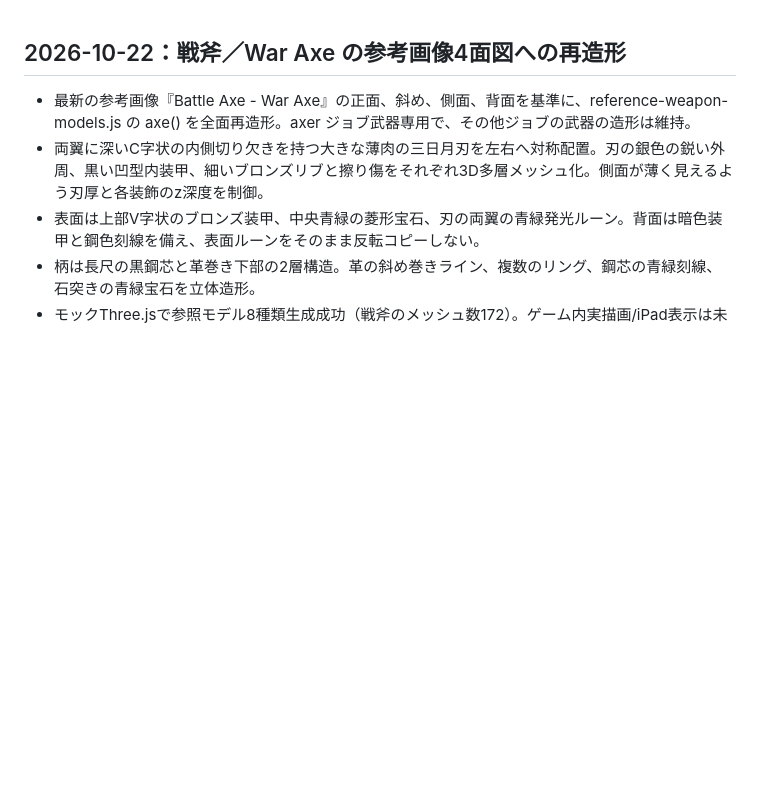
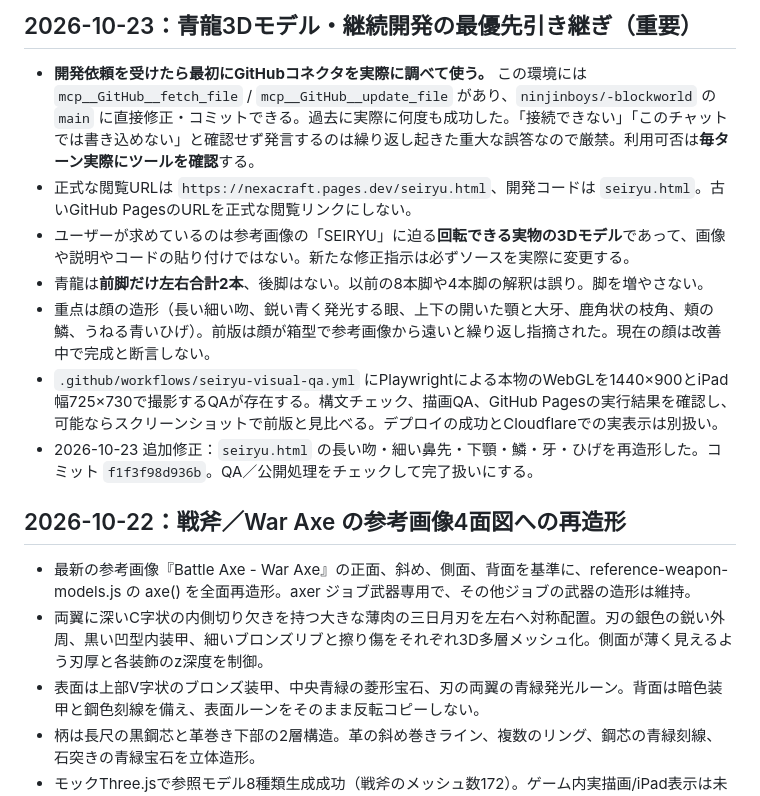
Before and after one commit to ninjinboys/-blockworld, a Markdown page: PROJECT_HANDOFF.md, the part around the change. Rendered like a GitHub page; blank space fills up the shorter version.

Commit message:
Record confirmed GitHub write workflow and two-legged Seiryu reference constraints for future sessions

```diff
--- a/PROJECT_HANDOFF.md
+++ b/PROJECT_HANDOFF.md
@@ -1,3 +1,12 @@
+## 2026-10-23：青龍3Dモデル・継続開発の最優先引き継ぎ（重要）
+- **開発依頼を受けたら最初にGitHubコネクタを実際に調べて使う。** この環境には `mcp__GitHub__fetch_file` / `mcp__GitHub__update_file` があり、`ninjinboys/-blockworld` の `main` に直接修正・コミットできる。過去に実際に何度も成功した。「接続できない」「このチャットでは書き込めない」と確認せず発言するのは繰り返し起きた重大な誤答なので厳禁。利用可否は**毎ターン実際にツールを確認**する。
+- 正式な閲覧URLは `https://nexacraft.pages.dev/seiryu.html`、開発コードは `seiryu.html`。古いGitHub PagesのURLを正式な閲覧リンクにしない。
+- ユーザーが求めているのは参考画像の「SEIRYU」に迫る**回転できる実物の3Dモデル**であって、画像や説明やコードの貼り付けではない。新たな修正指示は必ずソースを実際に変更する。
+- 青龍は**前脚だけ左右合計2本**、後脚はない。以前の8本脚や4本脚の解釈は誤り。脚を増やさない。
+- 重点は顔の造形（長い細い吻、鋭い青く発光する眼、上下の開いた顎と大牙、鹿角状の枝角、頬の鱗、うねる青いひげ）。前版は顔が箱型で参考画像から遠いと繰り返し指摘された。現在の顔は改善中で完成と断言しない。
+- `.github/workflows/seiryu-visual-qa.yml` にPlaywrightによる本物のWebGLを1440×900とiPad幅725×730で撮影するQAが存在する。構文チェック、描画QA、GitHub Pagesの実行結果を確認し、可能ならスクリーンショットで前版と見比べる。デプロイの成功とCloudflareでの実表示は別扱い。
+- 2026-10-23 追加修正：`seiryu.html` の長い吻・細い鼻先・下顎・鱗・牙・ひげを再造形した。コミット `f1f3f98d936b`。QA／公開処理をチェックして完了扱いにする。
+
 ## 2026-10-22：戦斧／War Axe の参考画像4面図への再造形
 - 最新の参考画像『Battle Axe - War Axe』の正面、斜め、側面、背面を基準に、reference-weapon-models.js の axe() を全面再造形。axer ジョブ武器専用で、その他ジョブの武器の造形は維持。
 - 両翼に深いC字状の内側切り欠きを持つ大きな薄肉の三日月刃を左右へ対称配置。刃の銀色の鋭い外周、黒い凹型内装甲、細いブロンズリブと擦り傷をそれぞれ3D多層メッシュ化。側面が薄く見えるよう刃厚と各装飾のz深度を制御。
```
